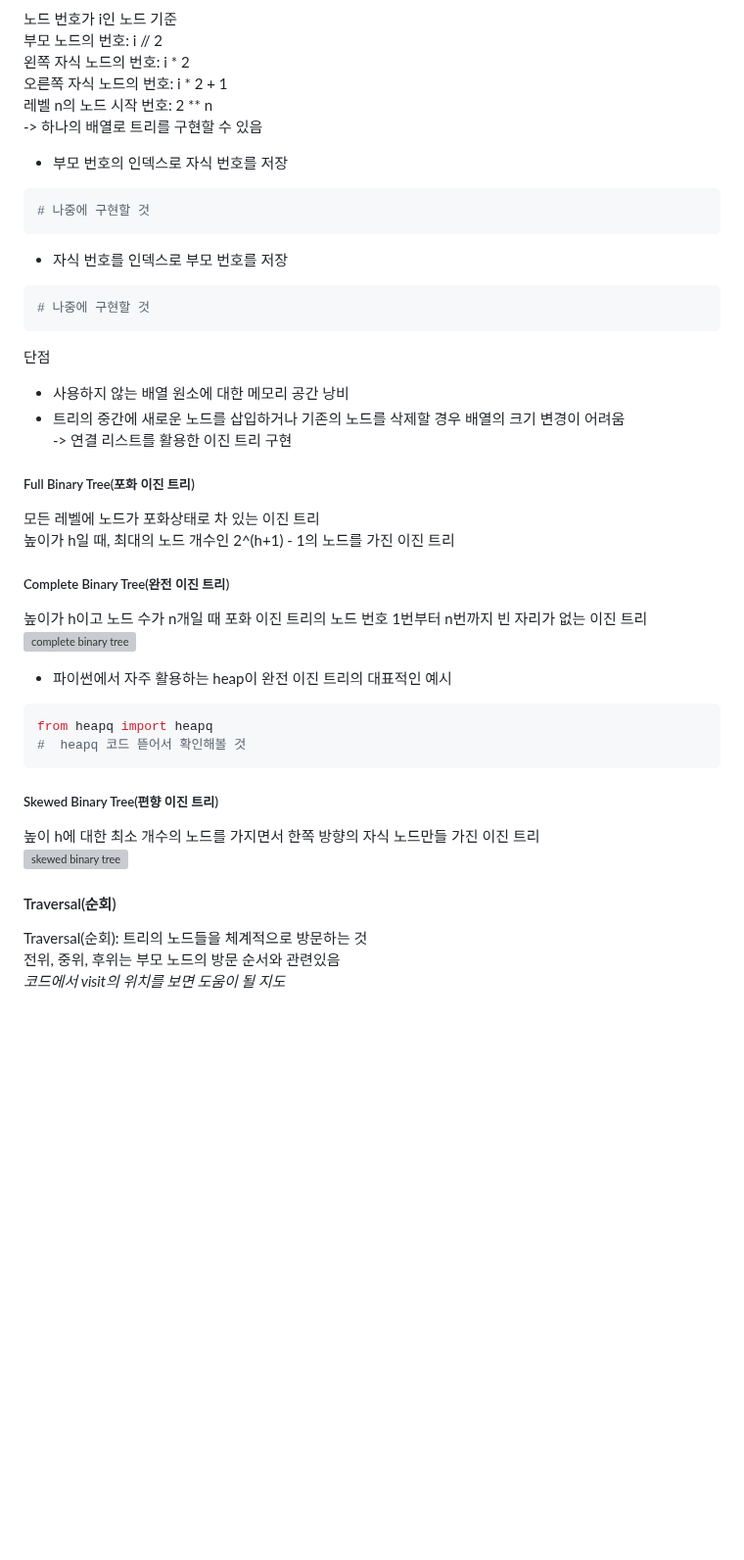
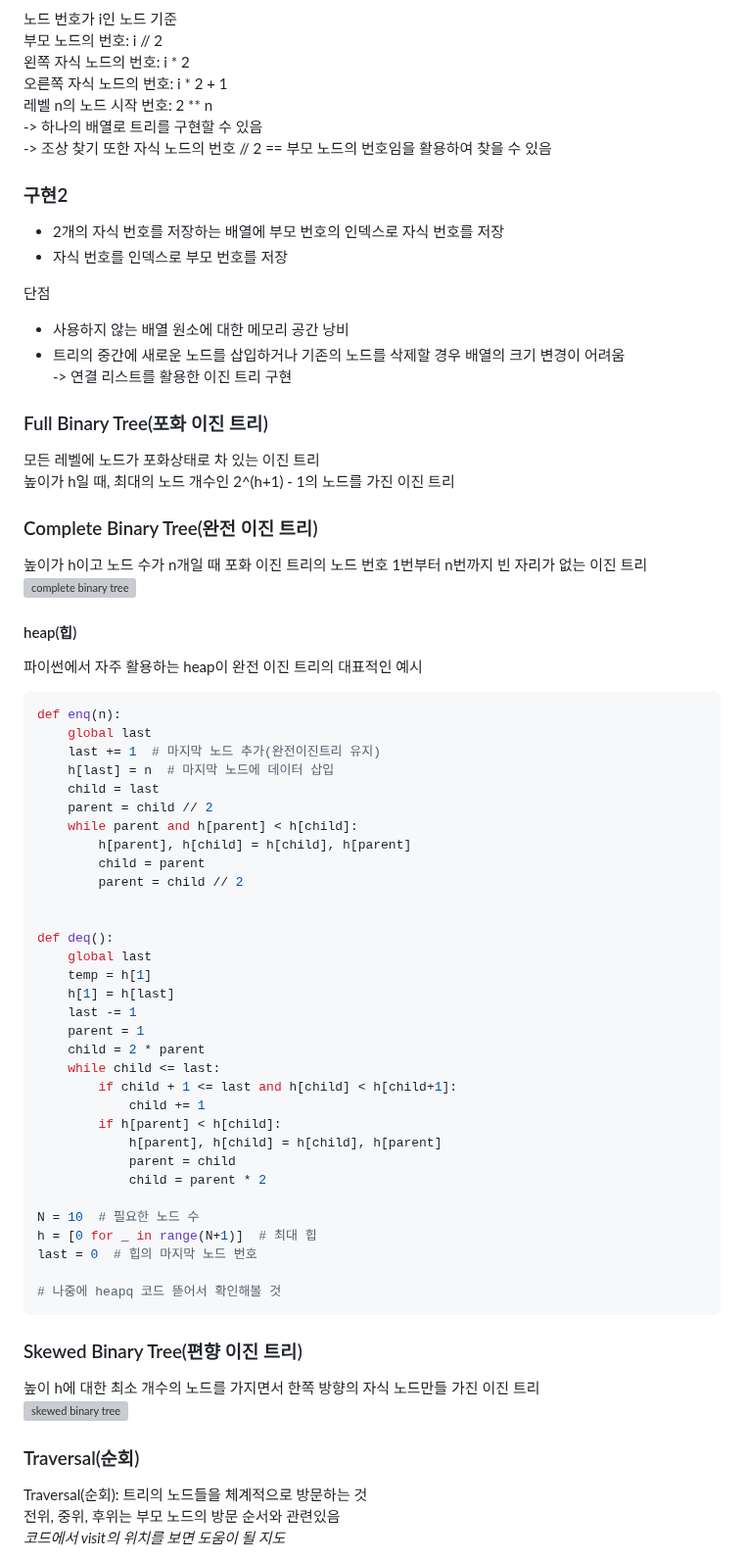
Before and after one commit to oodeng98/TIL, a Markdown page: CS/DataStructure/DataStructure.md, the part around one of its changes. Shown at 98% size. Rendered like a GitHub page; blank space fills up the shorter version; grey boxes are pictures that could not be loaded.

Commit message:
docs: heap 내용 추가

````diff
--- a/CS/DataStructure/DataStructure.md
+++ b/CS/DataStructure/DataStructure.md
@@ -217,40 +220,67 @@ degree(차수): 노드에 연결된 자식 노드의 수
 오른쪽 자식 노드의 번호: i * 2 + 1
 레벨 n의 노드 시작 번호: 2 ** n
 -> 하나의 배열로 트리를 구현할 수 있음
+-> 조상 찾기 또한 자식 노드의 번호 // 2 == 부모 노드의 번호임을 활용하여 찾을 수 있음
+### 구현2
+- 2개의 자식 번호를 저장하는 배열에 부모 번호의 인덱스로 자식 번호를 저장
+- 자식 번호를 인덱스로 부모 번호를 저장
 
-- 부모 번호의 인덱스로 자식 번호를 저장
-```python
-# 나중에 구현할 것
-```
-- 자식 번호를 인덱스로 부모 번호를 저장
-```python
-# 나중에 구현할 것
-```
 단점
 - 사용하지 않는 배열 원소에 대한 메모리 공간 낭비
 - 트리의 중간에 새로운 노드를 삽입하거나 기존의 노드를 삭제할 경우 배열의 크기 변경이 어려움
 -> 연결 리스트를 활용한 이진 트리 구현
 
-##### Full Binary Tree(포화 이진 트리)
+### Full Binary Tree(포화 이진 트리)
 모든 레벨에 노드가 포화상태로 차 있는 이진 트리
 높이가 h일 때, 최대의 노드 개수인 2^(h+1) - 1의 노드를 가진 이진 트리
 
-##### Complete Binary Tree(완전 이진 트리)
+### Complete Binary Tree(완전 이진 트리)
 높이가 h이고 노드 수가 n개일 때 포화 이진 트리의 노드 번호 1번부터 n번까지 빈 자리가 없는 이진 트리
 ![complete binary tree](complete_binary_tree.png)
 
-- 파이썬에서 자주 활용하는 heap이 완전 이진 트리의 대표적인 예시
+#### heap(힙)
+파이썬에서 자주 활용하는 heap이 완전 이진 트리의 대표적인 예시
 ```python
-from heapq import heapq
-#  heapq 코드 뜯어서 확인해볼 것
+def enq(n):
+    global last
+    last += 1  # 마지막 노드 추가(완전이진트리 유지)
+    h[last] = n  # 마지막 노드에 데이터 삽입
+    child = last
+    parent = child // 2
+    while parent and h[parent] < h[child]:
+        h[parent], h[child] = h[child], h[parent]
+        child = parent
+        parent = child // 2
+
+
+def deq():
+    global last
+    temp = h[1]
+    h[1] = h[last]
+    last -= 1
+    parent = 1
+    child = 2 * parent
+    while child <= last:
+        if child + 1 <= last and h[child] < h[child+1]:
+            child += 1
+        if h[parent] < h[child]:
+            h[parent], h[child] = h[child], h[parent]
+            parent = child
+            child = parent * 2
+
+N = 10  # 필요한 노드 수
+h = [0 for _ in range(N+1)]  # 최대 힙
+last = 0  # 힙의 마지막 노드 번호
+
+# 나중에 heapq 코드 뜯어서 확인해볼 것
 ```
 
-##### Skewed Binary Tree(편향 이진 트리)
+### Skewed Binary Tree(편향 이진 트리)
 높이 h에 대한 최소 개수의 노드를 가지면서 한쪽 방향의 자식 노드만들 가진 이진 트리
 ![skewed binary tree](skewed_binary_tree.png)
 
 
-#### Traversal(순회)
+### Traversal(순회)
 Traversal(순회): 트리의 노드들을 체계적으로 방문하는 것
 전위, 중위, 후위는 부모 노드의 방문 순서와 관련있음
 *코드에서 visit의 위치를 보면 도움이 될 지도*
````
Also changed, not shown: other parts of CS/DataStructure/DataStructure.md (+21 -18 lines).
